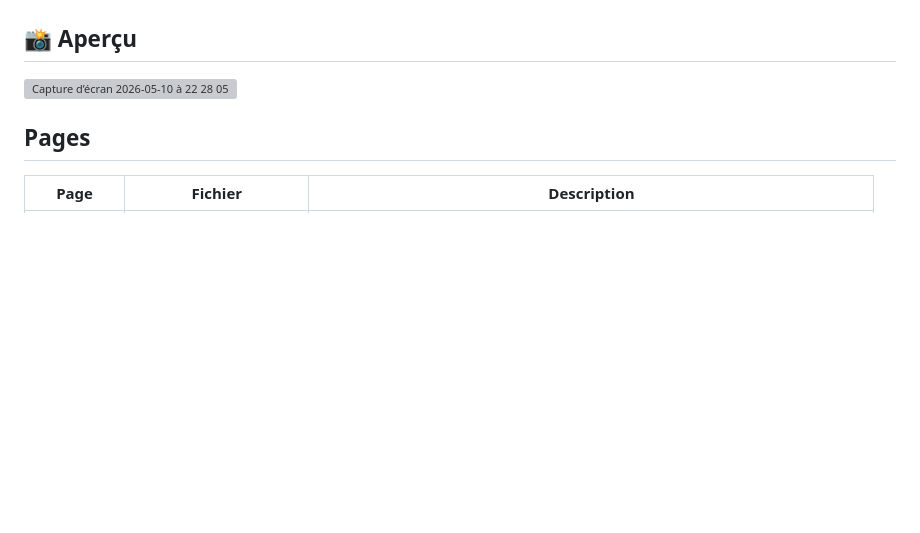
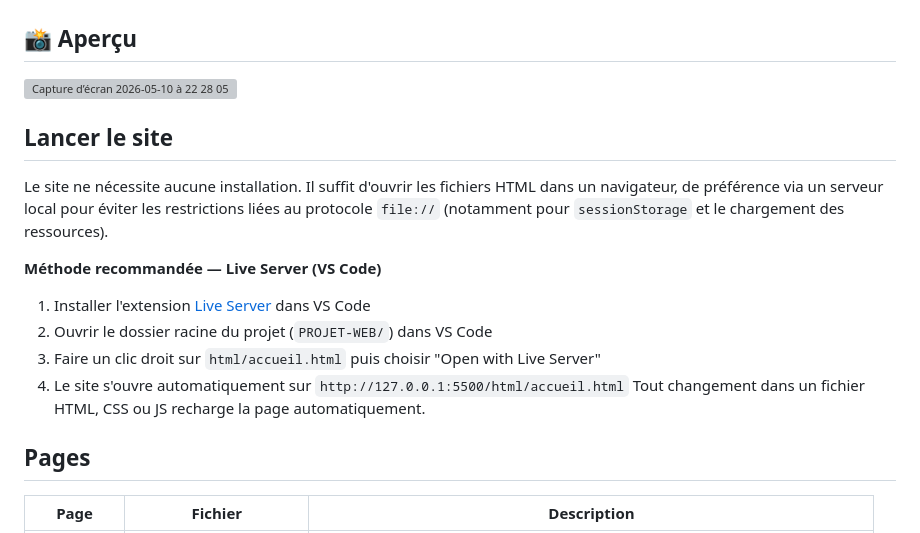
Before and after one commit to Aurel1dr/projet-WEB_NANOUX_DEVAUX, a Markdown page: README.md, the part around the change. Rendered like a GitHub page; blank space fills up the shorter version; grey boxes are pictures that could not be loaded.

```diff
--- a/README.md
+++ b/README.md
@@ -11,6 +11,18 @@ Site vitrine du Département Informatique de l'EFREI Paris, développé en HTML,
 
 <img width="1512" height="861" alt="Capture d’écran 2026-05-10 à 22 28 05" src="https://github.com/user-attachments/assets/a13faaf8-b4d0-4180-aea7-4aa6a265f778" />
 
+
+## Lancer le site
+
+Le site ne nécessite aucune installation. Il suffit d'ouvrir les fichiers HTML dans un navigateur, de préférence via un serveur local pour éviter les restrictions liées au protocole `file://` (notamment pour `sessionStorage` et le chargement des ressources).
+
+**Méthode recommandée — Live Server (VS Code)**
+
+1. Installer l'extension [Live Server](https://marketplace.visualstudio.com/items?itemName=ritwickdey.LiveServer) dans VS Code
+2. Ouvrir le dossier racine du projet (`PROJET-WEB/`) dans VS Code
+3. Faire un clic droit sur `html/accueil.html` puis choisir "Open with Live Server"
+4. Le site s'ouvre automatiquement sur `http://127.0.0.1:5500/html/accueil.html`
+Tout changement dans un fichier HTML, CSS ou JS recharge la page automatiquement.
 
 
 ## Pages
```
